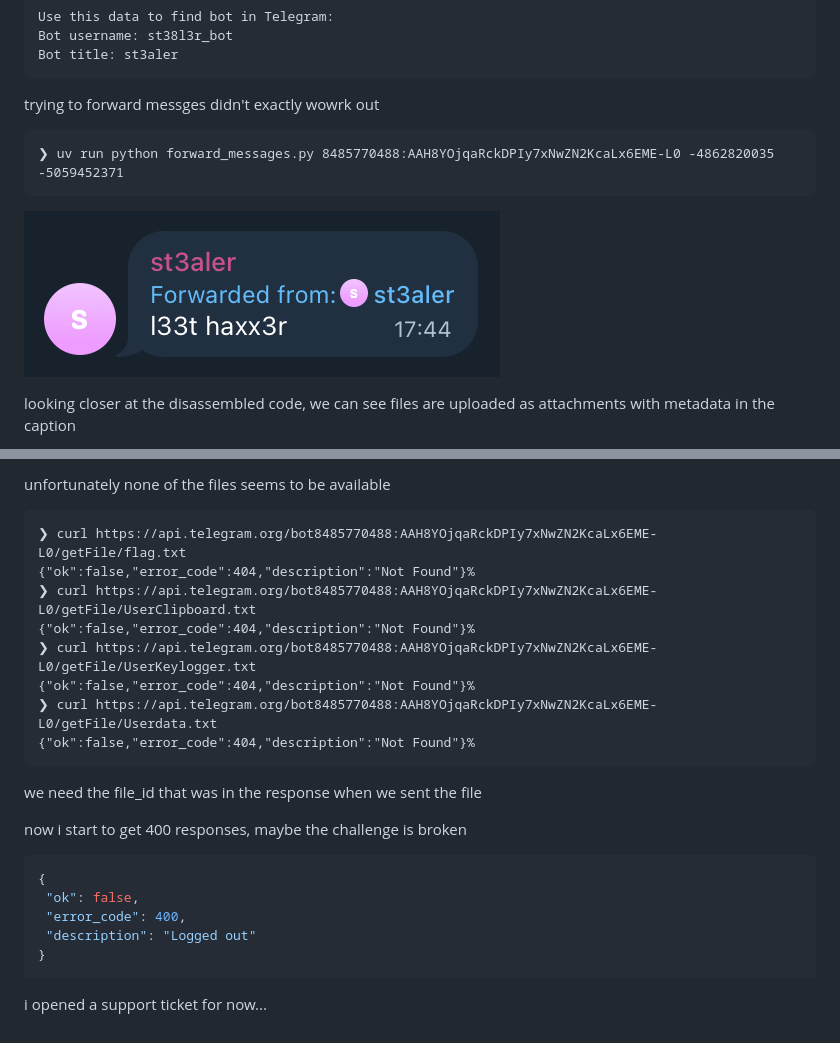
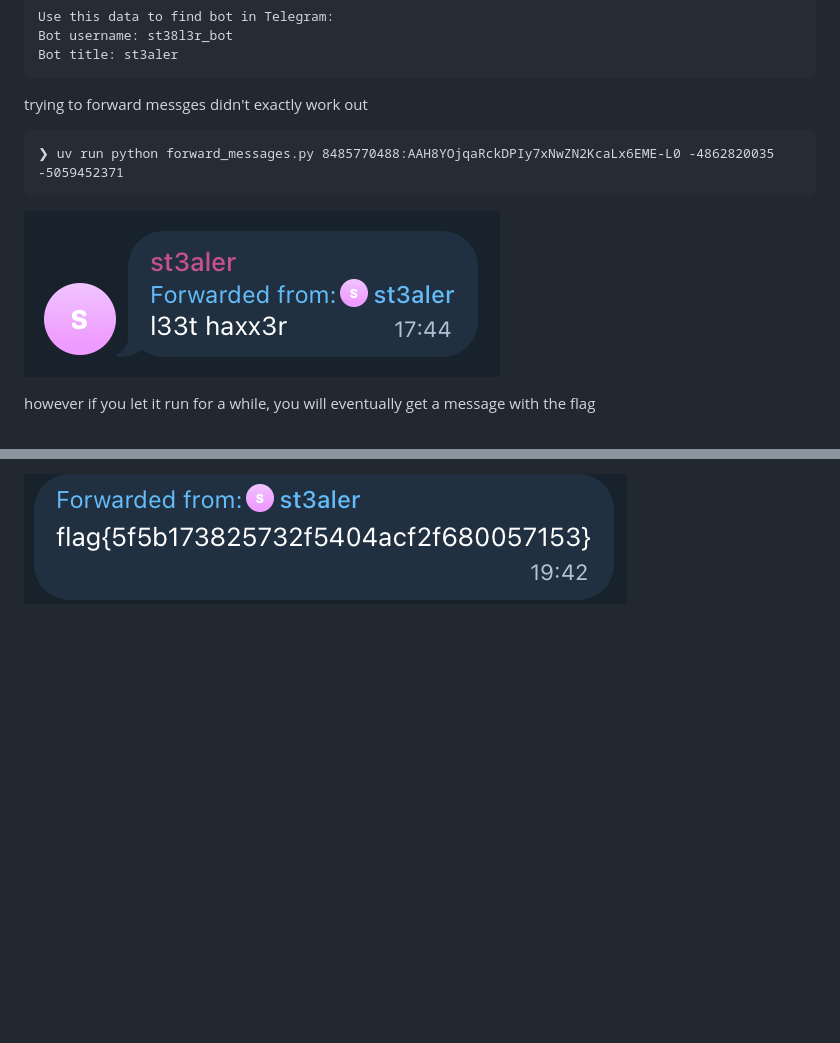
Before and after one commit to jdel/huntress-ctf-2025, a Markdown page: day28/telestealer.md, 2 parts joined by grey strips. GitHub-like rendering; pictures changed too: day28/telestealer-flag.png (added); blank space fills up the shorter version.

Commit message:
complete telestealer

````diff
--- a/day28/telestealer.md
+++ b/day28/telestealer.md
@@ -130,7 +130,7 @@ Bot username: st38l3r_bot
 Bot title: st3aler
 ```
 
-trying to forward messges didn't exactly wowrk out
+trying to forward messges didn't exactly work out
 
 ```
 ❯ uv run python forward_messages.py 8485770488:AAH8YOjqaRckDPIy7xNwZN2KcaLx6EME-L0 -4862820035 -5059452371
@@ -138,5 +138,5 @@ trying to forward messges didn't exactly wowrk out
 
 ![](stealer-bot-troll.png)
 
-looking closer at the disassembled code, we can see files are uploaded as attachments with metadata in the caption
+however if you let it run for a while, you will eventually get a message with the flag
 
@@ -251,26 +143 @@ ProjectData.ClearProjectError();
-unfortunately none of the files seems to be available
-
-```
-❯ curl https://api.telegram.org/bot8485770488:AAH8YOjqaRckDPIy7xNwZN2KcaLx6EME-L0/getFile/flag.txt
-{"ok":false,"error_code":404,"description":"Not Found"}%
-❯ curl https://api.telegram.org/bot8485770488:AAH8YOjqaRckDPIy7xNwZN2KcaLx6EME-L0/getFile/UserClipboard.txt
-{"ok":false,"error_code":404,"description":"Not Found"}%
-❯ curl https://api.telegram.org/bot8485770488:AAH8YOjqaRckDPIy7xNwZN2KcaLx6EME-L0/getFile/UserKeylogger.txt
-{"ok":false,"error_code":404,"description":"Not Found"}%
-❯ curl https://api.telegram.org/bot8485770488:AAH8YOjqaRckDPIy7xNwZN2KcaLx6EME-L0/getFile/Userdata.txt
-{"ok":false,"error_code":404,"description":"Not Found"}%
-```
-
-we need the file_id that was in the response when we sent the file
-
-now i start to get 400 responses, maybe the challenge is broken
-
-```json
-{
- "ok": false,
- "error_code": 400,
- "description": "Logged out"
-}
-```
-
-i opened a support ticket for now...
+![](telestealer-flag.png)
````
Also changed, not shown: other parts of day28/telestealer.md (+0 -108 lines).
